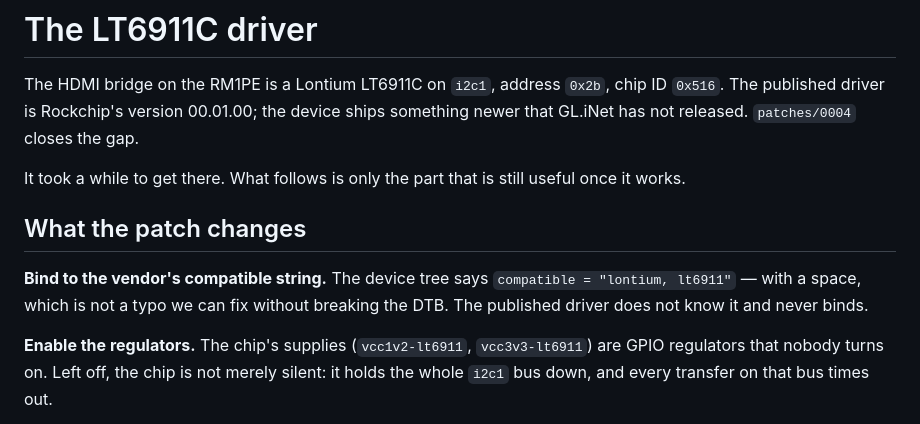
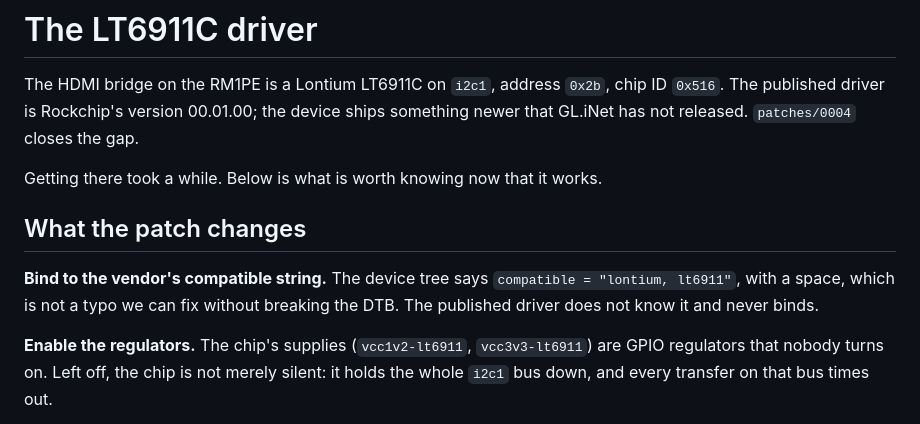
Before and after one commit to macpit/glkvm-rm1pe-kernel, a Markdown page: docs/lt6911c.md, the part around one of its changes. GitHub-like rendering.

```diff
--- a/docs/lt6911c.md
+++ b/docs/lt6911c.md
@@ -5,13 +5,12 @@ chip ID `0x516`. The published driver is Rockchip's version 00.01.00; the
 device ships something newer that GL.iNet has not released. `patches/0004`
 closes the gap.
 
-It took a while to get there. What follows is only the part that is still
-useful once it works.
+Getting there took a while. Below is what is worth knowing now that it works.
 
 ## What the patch changes
 
 **Bind to the vendor's compatible string.** The device tree says
-`compatible = "lontium, lt6911"` — with a space, which is not a typo we can fix
+`compatible = "lontium, lt6911"`, with a space, which is not a typo we can fix
 without breaking the DTB. The published driver does not know it and never
 binds.
 
```
Also changed, not shown: other parts of docs/lt6911c.md (+6 -6 lines), README.md (+41 -51 lines), docs/wlan-ap.md (+4 -4 lines).
